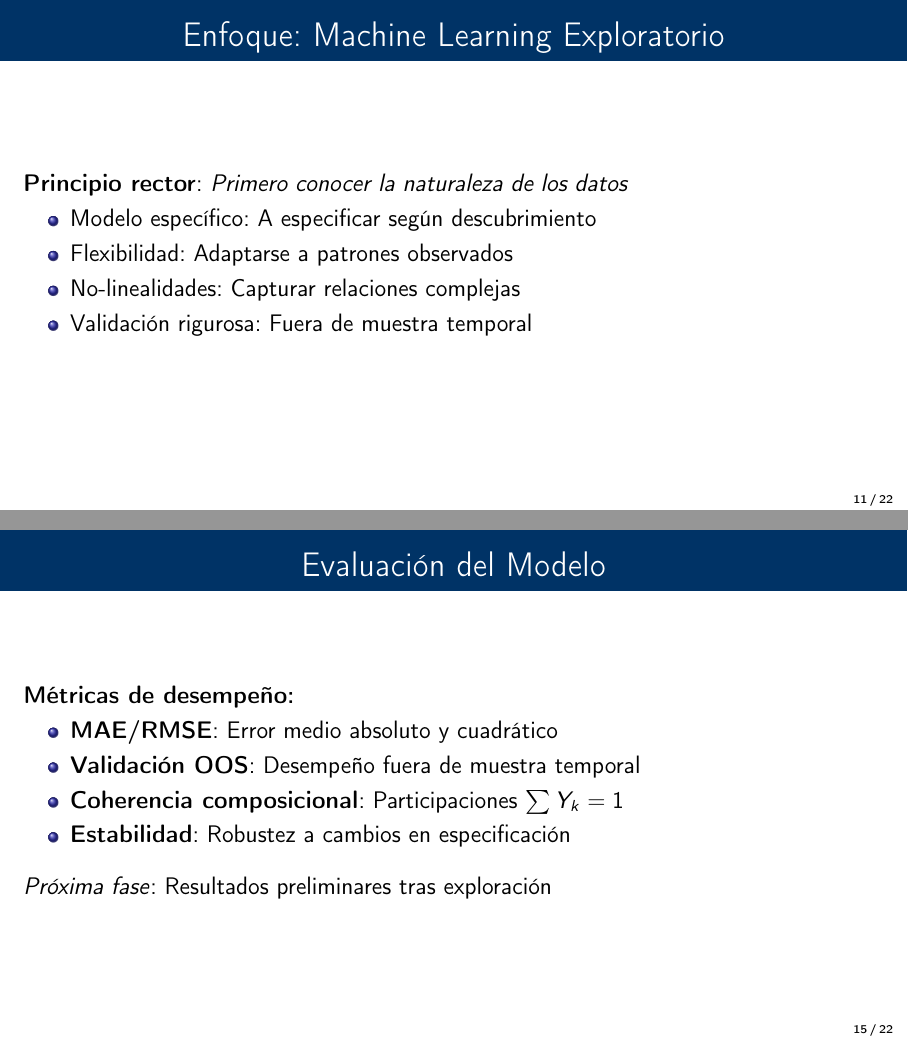
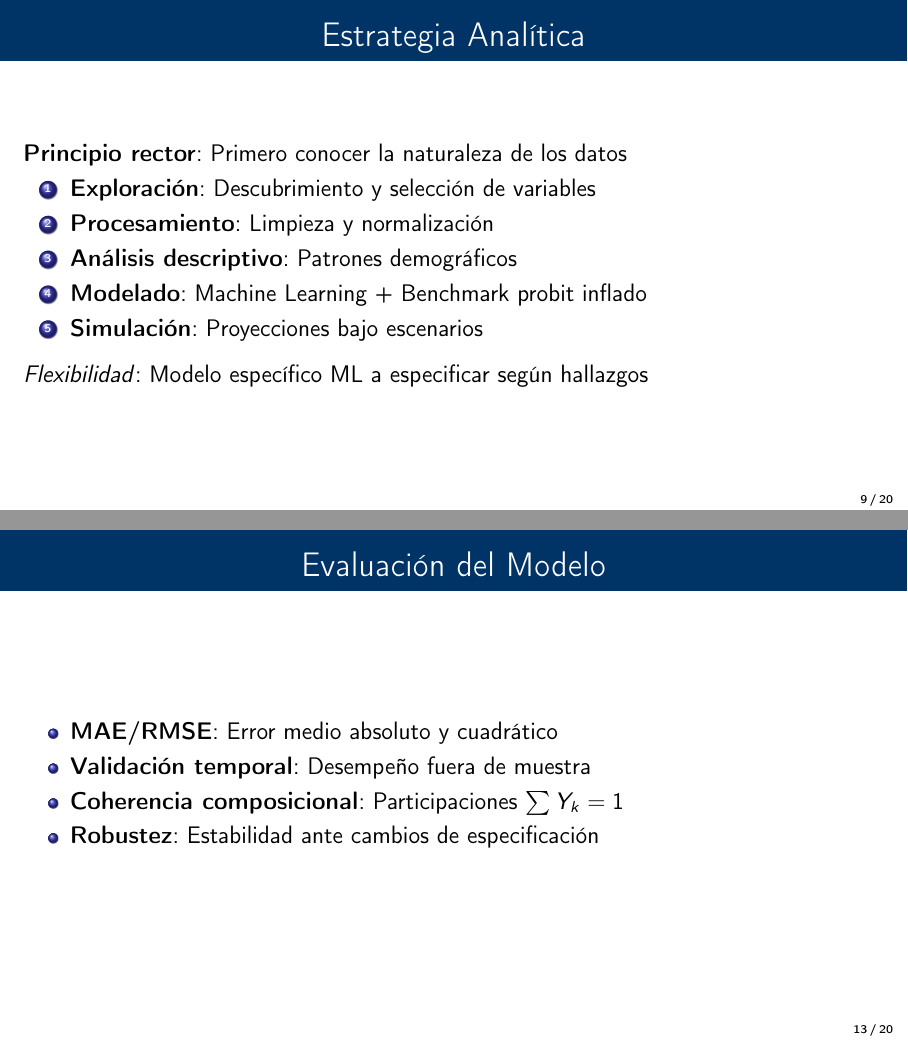
Before and after one commit to Tupxz/colombia-marijuana-revenue-model, LaTeX slides (docs/slides/slides.tex, which reads docs/slides/sections/03_metodologia.tex): pages 11 and 15 of 22 before the commit and pages 9 and 13 of 20 after it, joined at a grey line. Compiled offline with pdfLaTeX.

Commit message:
delete redundancia

```diff
--- a/docs/slides/sections/03_metodologia.tex
+++ b/docs/slides/sections/03_metodologia.tex
@@ -54,3 +41,6 @@ $$Y_{k,t} = \frac{\text{Recaudo fuente } k}{\text{Recaudo total}}$$
 \end{frame}
 
 \begin{frame}
+\frametitle{Estrategia Analítica}
+
+\textbf{Principio rector}: Primero conocer la naturaleza de los datos
@@ -58,9 +47,8 @@ $$Y_{k,t} = \frac{\text{Recaudo fuente } k}{\text{Recaudo total}}$$
 
 \begin{enumerate}
-\item \textbf{Exploración}: Descubrimiento de naturaleza de datos
-\item \textbf{Selección}: Variables relevantes de capítulos DANE
+\item \textbf{Exploración}: Descubrimiento y selección de variables
 \item \textbf{Procesamiento}: Limpieza y normalización
 \item \textbf{Análisis descriptivo}: Patrones demográficos
-\item \textbf{Modelado}: Machine Learning + Benchmark
+\item \textbf{Modelado}: Machine Learning + Benchmark probit inflado
 \item \textbf{Simulación}: Proyecciones bajo escenarios
 \end{enumerate}
@@ -68,16 +55,6 @@ $$Y_{k,t} = \frac{\text{Recaudo fuente } k}{\text{Recaudo total}}$$
 
-\begin{frame}
-\frametitle{Enfoque: Machine Learning Exploratorio}
-
-\textbf{Principio rector}:
-\textit{Primero conocer la naturaleza de los datos}
-
-\begin{itemize}
-\item Modelo específico: A especificar según descubrimiento
-\item Flexibilidad: Adaptarse a patrones observados
-\item No-linealidades: Capturar relaciones complejas
-\item Validación rigurosa: Fuera de muestra temporal
-\end{itemize}
+\vspace{0.2cm}
+\textit{Flexibilidad}: Modelo específico ML a especificar según hallazgos
 \end{frame}
 
 \begin{frame}
@@ -136,15 +113,11 @@ Regulación parcial + Tramos múltiples
 
 \begin{frame}
 \frametitle{Evaluación del Modelo}
-\textbf{Métricas de desempeño:}
 
 \begin{itemize}
 \item \textbf{MAE/RMSE}: Error medio absoluto y cuadrático
-\item \textbf{Validación OOS}: Desempeño fuera de muestra temporal
+\item \textbf{Validación temporal}: Desempeño fuera de muestra
 \item \textbf{Coherencia composicional}: Participaciones $\sum Y_k = 1$
-\item \textbf{Estabilidad}: Robustez a cambios en especificación
+\item \textbf{Robustez}: Estabilidad ante cambios de especificación
 \end{itemize}
-
-\vspace{0.3cm}
-\textit{Próxima fase}: Resultados preliminares tras exploración
 \end{frame}
```
Also changed, not shown: docs/paper/main.tex (+3 -3 lines), docs/slides/slides.pdf, docs/slides/sections/03_metodologia.tex (27 more changed lines).
